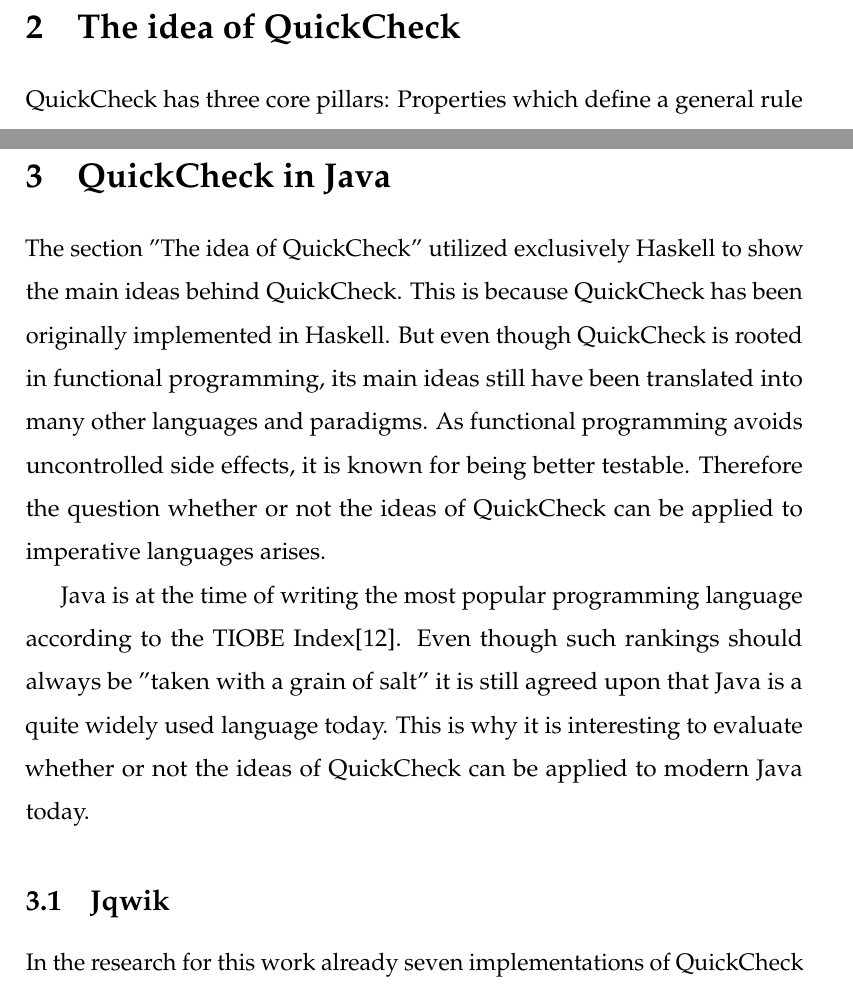
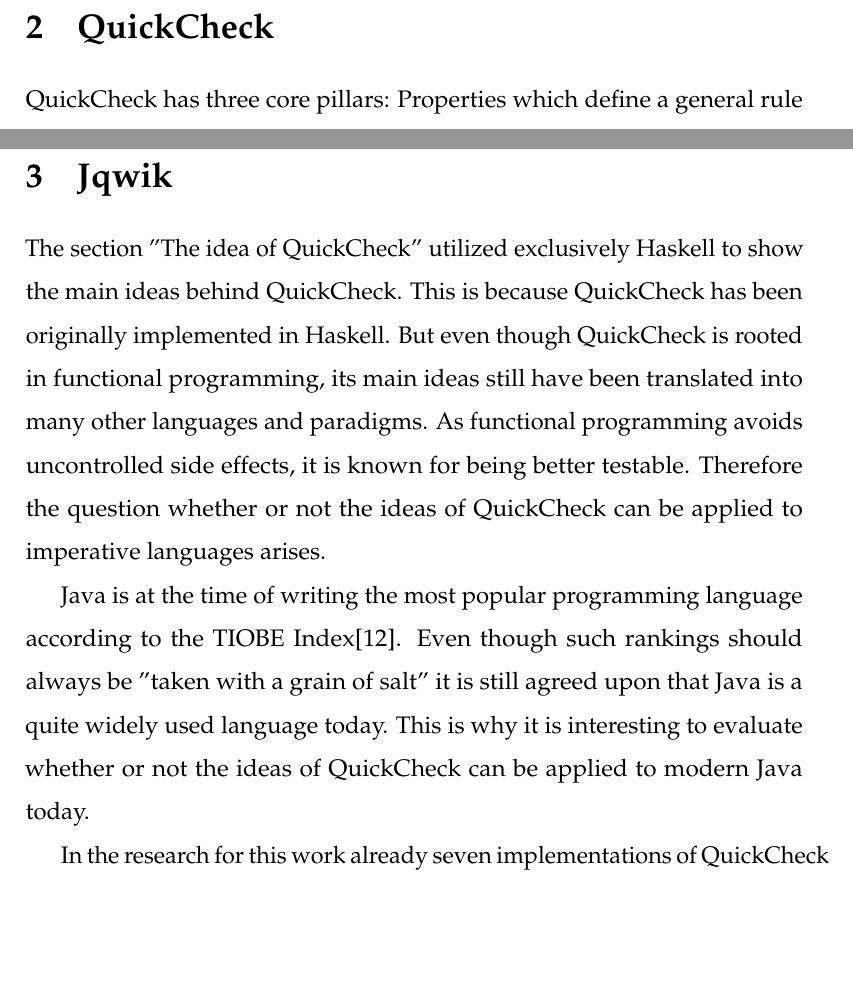
Before and after one commit to MoritzGoeckel/QuickCheck_Experiments, a LaTeX document (doc.tex): two parts of pages 8 and 17 of 31, joined at a grey line, cut at the place of the change, the shorter picture padded with empty space. Compiled offline with pdfLaTeX.

Commit message:
Done with second feedback

```diff
--- a/doc.tex
+++ b/doc.tex
@@ -121,7 +121,7 @@
 After this work just gave a brief introduction to software testing, automated testing and the difficulties of testing large systems, the idea of random testing was proposed and motivated. The following second chapter is aiming to give an overview over the ideas of QuickCheck. The theory is aided by examples in Haskell, as this is the language QuickCheck was originally written in. The third chapter deals with the evaluation on how the ideas of QuickCheck translate to another language of another paradigm. As an example Java was chosen as it is commonly used in the industry and is an imperative language in contrast to Haskell. Focus of this chapter is the comparison of the look and feel of QuickCheck in both languages. In the last chapter this work will then give an example on how QuickCheck was used in a commercial setting and how it performed.
 
 \newpage
-\section{The idea of QuickCheck}
+\section{QuickCheck}
 
 QuickCheck has three core pillars: Properties which define a general rule about the to be tested code, generators which create controllable random input data to create test cases and "shrinking" which reduces failing test cases to an minimal test case to aid diagnosis. These three concepts will be shown in this chapter.
 
@@ -298,13 +298,11 @@
 QuickCheck found a failing test case within 93 tries and then removed iteratively more and more elements from the list that made the test fail. After 9 shrinks QuickCheck found the simplest failing test case. Now the bug is obvious: "buggySum" always breaks when both 7 and 30 are in the input array. QuickChecks shrinking is a very useful feature for finding bugs.
 
 \newpage
-\section{QuickCheck in Java}
+\section{Jqwik}
 
 The section "The idea of QuickCheck" utilized exclusively Haskell to show the main ideas behind QuickCheck. This is because QuickCheck has been originally implemented in Haskell. But even though QuickCheck is rooted in functional programming, its main ideas still have been translated into many other languages and paradigms. As functional programming avoids uncontrolled side effects, it is known for being better testable. Therefore the question whether or not the ideas of QuickCheck can be applied to imperative languages arises.
 
 Java is at the time of writing the most popular programming language according to the TIOBE Index\cite{tiobe2018}. Even though such rankings should always be "taken with a grain of salt" it is still agreed upon that Java is a quite widely used language today. This is why it is interesting to evaluate whether or not the ideas of QuickCheck can be applied to modern Java today.
-
-\subsection{Jqwik}
 
 In the research for this work already seven implementations of QuickCheck for Java have been found. Some are no longer under development and the amount of provided functionalities varies. But anyhow its surprising to find such a variety of implementations of the QuickCheck idea. For the sake of providing some insights how the QuickCheck ideas might look in a Java environment the Jqwik\cite{jqwik} has been chosen. Jqwik is a convenient to use and feature rich software package with an exceptional documentation that makes good use of the Java features to implement the ideas of QuickCheck. These are the reasons why Jqwik has been chosen as an example.
 
```
